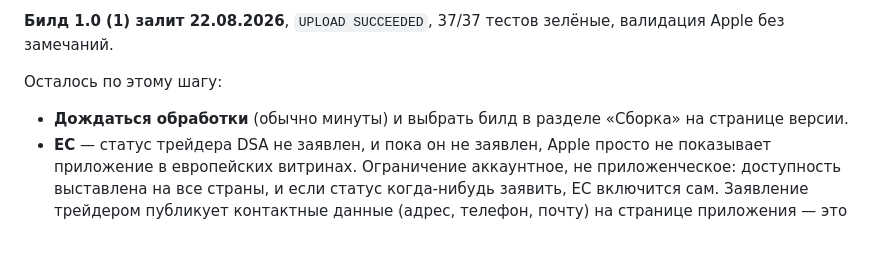
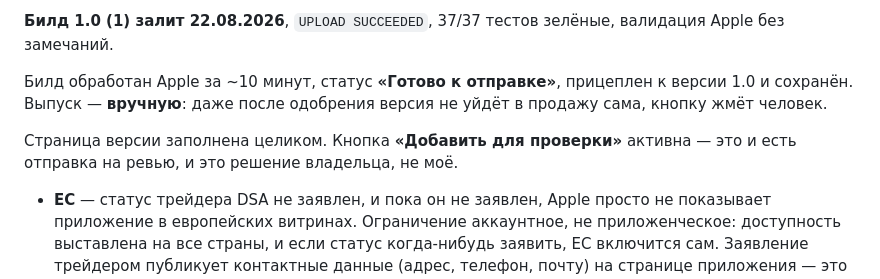
Before and after one commit to dayvan777/MetroTimer, a Markdown page: docs/READINESS.md, the part around the change. GitHub-like rendering; blank space fills up the shorter version.

Commit message:
Билд 1.0 (1) прикреплён к версии; страница готова к отправке
Apple обработала загрузку за ~10 минут — «Готово к отправке». Билд выбран
в разделе «Сборка», выпуск оставлен ручным: даже после одобрения версия
не уходит в продажу сама.

Кнопку «Добавить для проверки» не жму. Не потому, что чего-то не хватает
на странице — там всё, — а потому что два перехода в данных до сих пор
оценка, а не замер, и приёмка Time Sensitive под «Не турбувати» не
проводилась. Это решение владельца.

Co-Authored-By: Claude Opus 5 <noreply@anthropic.com>

```diff
--- a/docs/READINESS.md
+++ b/docs/READINESS.md
@@ -342,10 +342,12 @@ Key ID и Issuer ID в репозиторий не кладём: сами по
 **Билд 1.0 (1) залит 22.08.2026**, `UPLOAD SUCCEEDED`, 37/37 тестов зелёные,
 валидация Apple без замечаний.
 
-Осталось по этому шагу:
+Билд обработан Apple за ~10 минут, статус **«Готово к отправке»**, прицеплен
+к версии 1.0 и сохранён. Выпуск — **вручную**: даже после одобрения версия
+не уйдёт в продажу сама, кнопку жмёт человек.
 
-- **Дождаться обработки** (обычно минуты) и выбрать билд в разделе «Сборка»
-  на странице версии.
+Страница версии заполнена целиком. Кнопка **«Добавить для проверки»**
+активна — это и есть отправка на ревью, и это решение владельца, не моё.
 - **ЕС** — статус трейдера DSA не заявлен, и пока он не заявлен, Apple просто
   не показывает приложение в европейских витринах. Ограничение аккаунтное,
   не приложенческое: доступность выставлена на все страны, и если статус
```
Also changed, not shown: AppStore/metadata_uk.md (+3 -1 lines).
